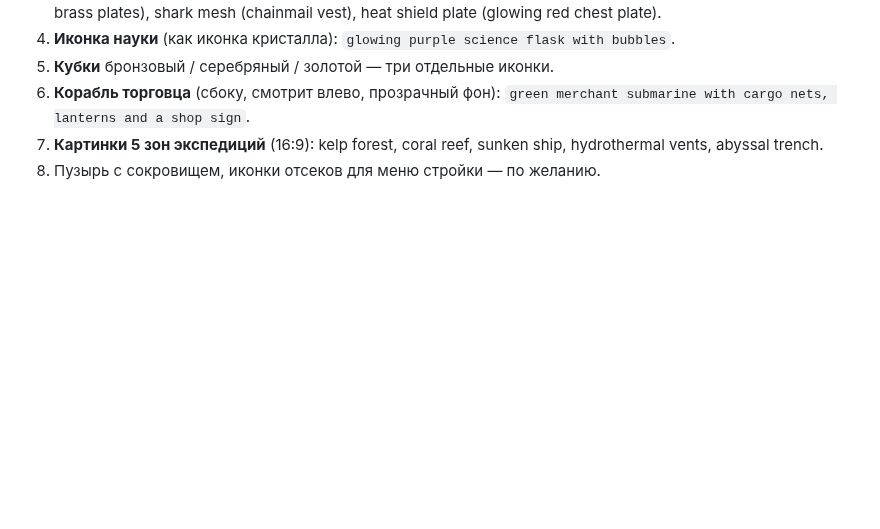
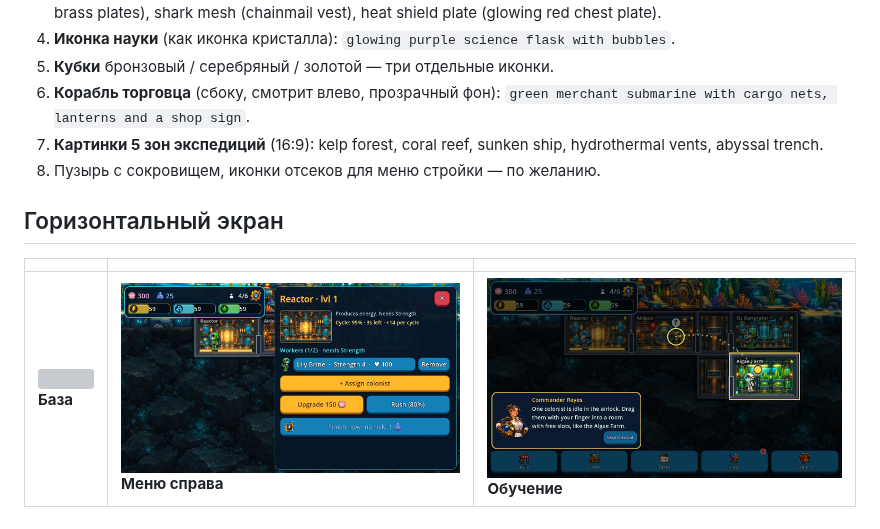
Before and after one commit to born2hate/newgame, a Markdown page: docs/SCREENSHOTS.md, the part around the change. Drawn GitHub-style; pictures changed too: docs/screenshots/landscape_room.png (added), docs/screenshots/landscape_tut3.png (added); blank space fills up the shorter version; grey boxes are pictures that could not be loaded.

Commit message:
Горизонтальный экран: поворот телефона, меню справа, подсказки обучения сбоку
Co-Authored-By: Claude Opus 5.5 <noreply@anthropic.com>
Claude-Session: https://claude.ai/code/session_01Gzv6rseeD6rLRgwoFsQ4fS

```diff
--- a/docs/SCREENSHOTS.md
+++ b/docs/SCREENSHOTS.md
@@ -25,3 +25,9 @@
 6. **Корабль торговца** (сбоку, смотрит влево, прозрачный фон): `green merchant submarine with cargo nets, lanterns and a shop sign`.
 7. **Картинки 5 зон экспедиций** (16:9): kelp forest, coral reef, sunken ship, hydrothermal vents, abyssal trench.
 8. Пузырь с сокровищем, иконки отсеков для меню стройки — по желанию.
+
+## Горизонтальный экран
+
+| | | |
+|---|---|---|
+| ![](screenshots/landscape_main.png)<br>**База** | ![](screenshots/landscape_room.png)<br>**Меню справа** | ![](screenshots/landscape_tut3.png)<br>**Обучение** |
```
Also changed, not shown: 5 other files.
